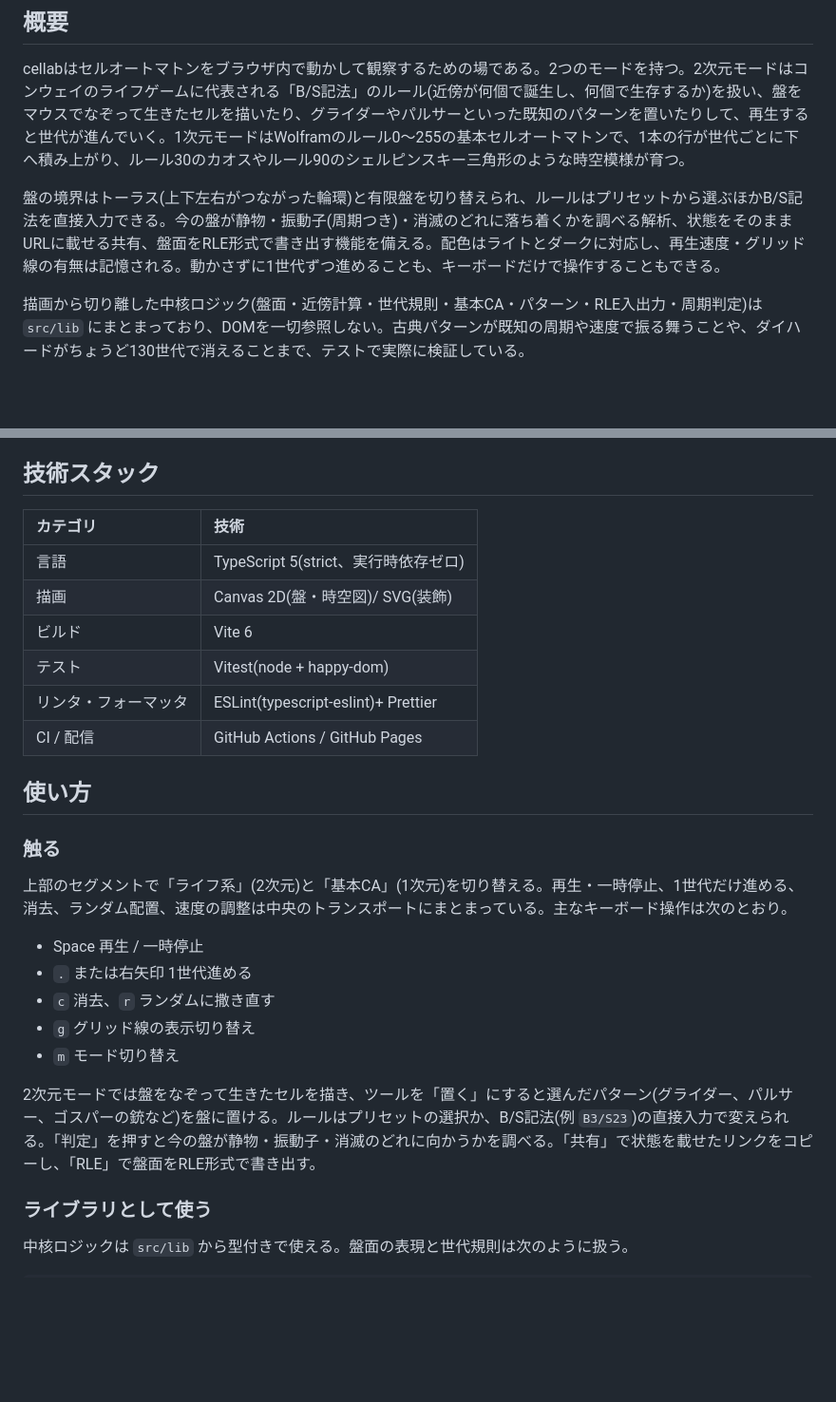
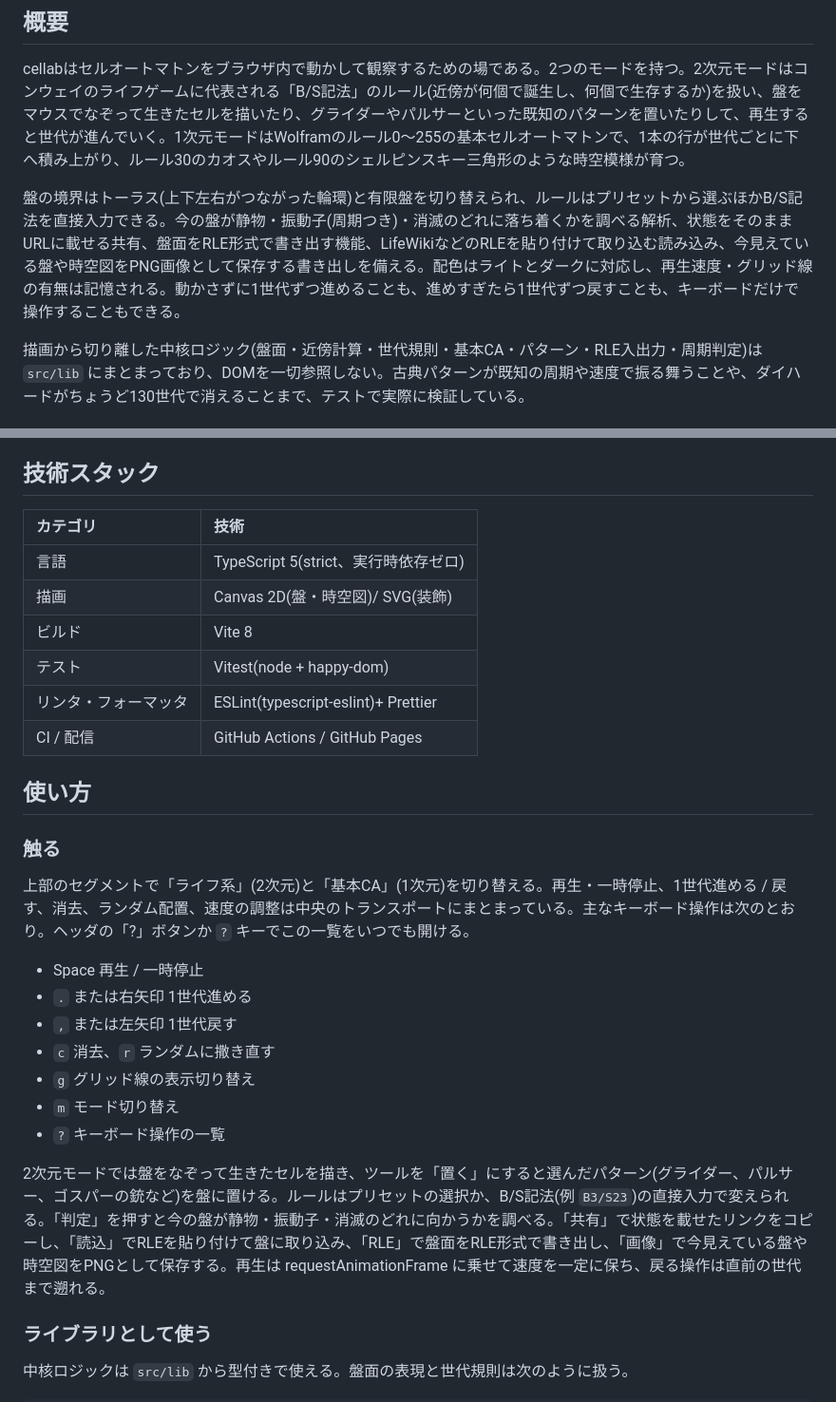
Before and after one commit to miruky/cellab, a Markdown page: README.md, 2 parts joined by grey strips. Shown at 95% size. Drawn GitHub-style; blank space fills up the shorter version.

Commit message:
READMEに戻る・読込・画像・ヘルプとVite 8を反映

```diff
--- a/README.md
+++ b/README.md
@@ -13,7 +13,7 @@
 
 cellabはセルオートマトンをブラウザ内で動かして観察するための場である。2つのモードを持つ。2次元モードはコンウェイのライフゲームに代表される「B/S記法」のルール(近傍が何個で誕生し、何個で生存するか)を扱い、盤をマウスでなぞって生きたセルを描いたり、グライダーやパルサーといった既知のパターンを置いたりして、再生すると世代が進んでいく。1次元モードはWolframのルール0〜255の基本セルオートマトンで、1本の行が世代ごとに下へ積み上がり、ルール30のカオスやルール90のシェルピンスキー三角形のような時空模様が育つ。
 
-盤の境界はトーラス(上下左右がつながった輪環)と有限盤を切り替えられ、ルールはプリセットから選ぶほかB/S記法を直接入力できる。今の盤が静物・振動子(周期つき)・消滅のどれに落ち着くかを調べる解析、状態をそのままURLに載せる共有、盤面をRLE形式で書き出す機能を備える。配色はライトとダークに対応し、再生速度・グリッド線の有無は記憶される。動かさずに1世代ずつ進めることも、キーボードだけで操作することもできる。
+盤の境界はトーラス(上下左右がつながった輪環)と有限盤を切り替えられ、ルールはプリセットから選ぶほかB/S記法を直接入力できる。今の盤が静物・振動子(周期つき)・消滅のどれに落ち着くかを調べる解析、状態をそのままURLに載せる共有、盤面をRLE形式で書き出す機能、LifeWikiなどのRLEを貼り付けて取り込む読み込み、今見えている盤や時空図をPNG画像として保存する書き出しを備える。配色はライトとダークに対応し、再生速度・グリッド線の有無は記憶される。動かさずに1世代ずつ進めることも、進めすぎたら1世代ずつ戻すことも、キーボードだけで操作することもできる。
 
 描画から切り離した中核ロジック(盤面・近傍計算・世代規則・基本CA・パターン・RLE入出力・周期判定)は `src/lib` にまとまっており、DOMを一切参照しない。古典パターンが既知の周期や速度で振る舞うことや、ダイハードがちょうど130世代で消えることまで、テストで実際に検証している。
 
@@ -29,28 +29,30 @@ cellabはセルオートマトンをブラウザ内で動かして観察する
 
 ## 技術スタック
 
-| カテゴリ             | 技術                                  |
-| :------------------- | :------------------------------------ |
-| 言語                 | TypeScript 5(strict、実行時依存ゼロ)  |
+| カテゴリ             | 技術                                 |
+| :------------------- | :----------------------------------- |
+| 言語                 | TypeScript 5(strict、実行時依存ゼロ) |
 | 描画                 | Canvas 2D(盤・時空図)/ SVG(装飾)     |
-| ビルド               | Vite 6                                |
-| テスト               | Vitest(node + happy-dom)              |
-| リンタ・フォーマッタ | ESLint(typescript-eslint)+ Prettier   |
-| CI / 配信            | GitHub Actions / GitHub Pages         |
+| ビルド               | Vite 8                               |
+| テスト               | Vitest(node + happy-dom)             |
+| リンタ・フォーマッタ | ESLint(typescript-eslint)+ Prettier  |
+| CI / 配信            | GitHub Actions / GitHub Pages        |
 
 ## 使い方
 
 ### 触る
 
-上部のセグメントで「ライフ系」(2次元)と「基本CA」(1次元)を切り替える。再生・一時停止、1世代だけ進める、消去、ランダム配置、速度の調整は中央のトランスポートにまとまっている。主なキーボード操作は次のとおり。
+上部のセグメントで「ライフ系」(2次元)と「基本CA」(1次元)を切り替える。再生・一時停止、1世代進める / 戻す、消去、ランダム配置、速度の調整は中央のトランスポートにまとまっている。主なキーボード操作は次のとおり。ヘッダの「?」ボタンか `?` キーでこの一覧をいつでも開ける。
 
 - Space 再生 / 一時停止
 - `.` または右矢印 1世代進める
+- `,` または左矢印 1世代戻す
 - `c` 消去、`r` ランダムに撒き直す
 - `g` グリッド線の表示切り替え
 - `m` モード切り替え
+- `?` キーボード操作の一覧
 
-2次元モードでは盤をなぞって生きたセルを描き、ツールを「置く」にすると選んだパターン(グライダー、パルサー、ゴスパーの銃など)を盤に置ける。ルールはプリセットの選択か、B/S記法(例 `B3/S23`)の直接入力で変えられる。「判定」を押すと今の盤が静物・振動子・消滅のどれに向かうかを調べる。「共有」で状態を載せたリンクをコピーし、「RLE」で盤面をRLE形式で書き出す。
+2次元モードでは盤をなぞって生きたセルを描き、ツールを「置く」にすると選んだパターン(グライダー、パルサー、ゴスパーの銃など)を盤に置ける。ルールはプリセットの選択か、B/S記法(例 `B3/S23`)の直接入力で変えられる。「判定」を押すと今の盤が静物・振動子・消滅のどれに向かうかを調べる。「共有」で状態を載せたリンクをコピーし、「読込」でRLEを貼り付けて盤に取り込み、「RLE」で盤面をRLE形式で書き出し、「画像」で今見えている盤や時空図をPNGとして保存する。再生は requestAnimationFrame に乗せて速度を一定に保ち、戻る操作は直前の世代まで遡れる。
 
 ### ライブラリとして使う
 
```
